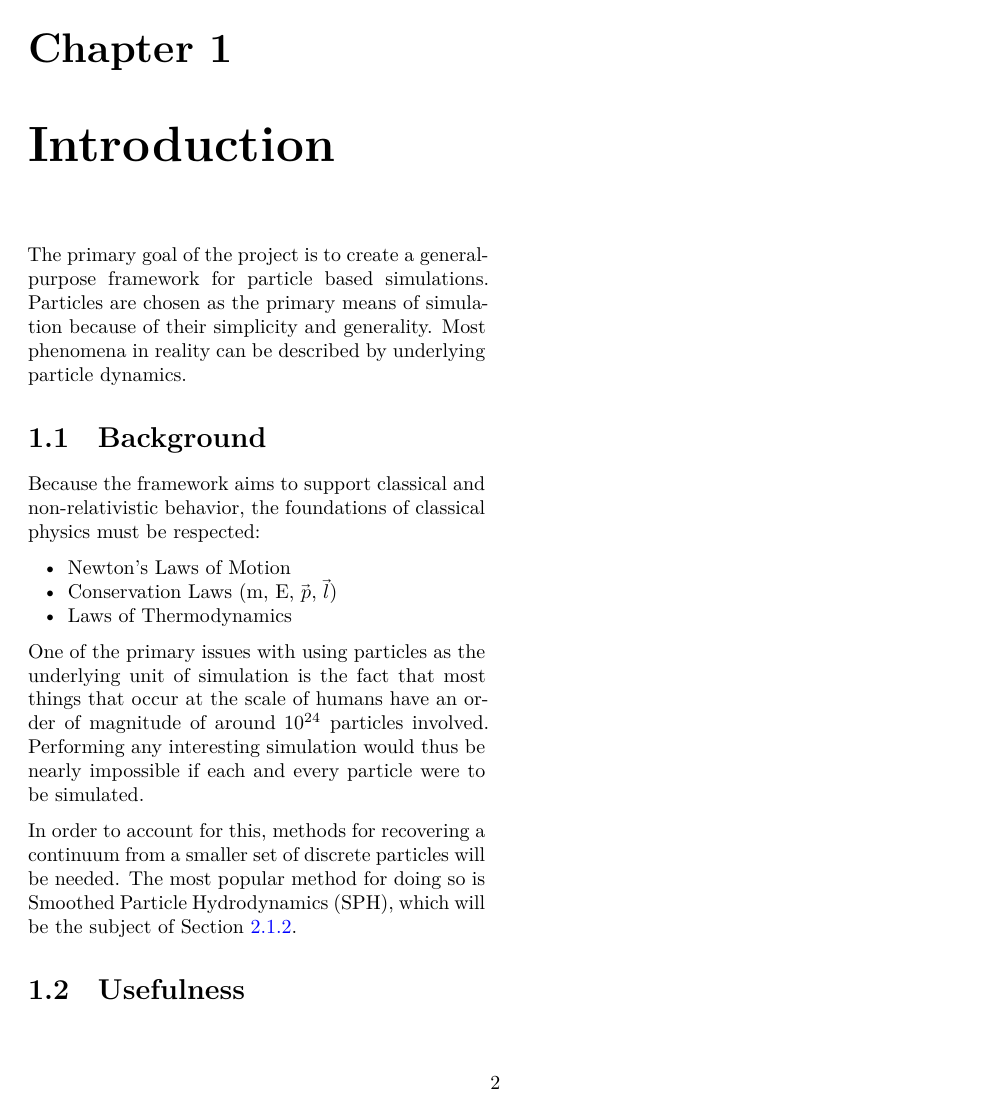
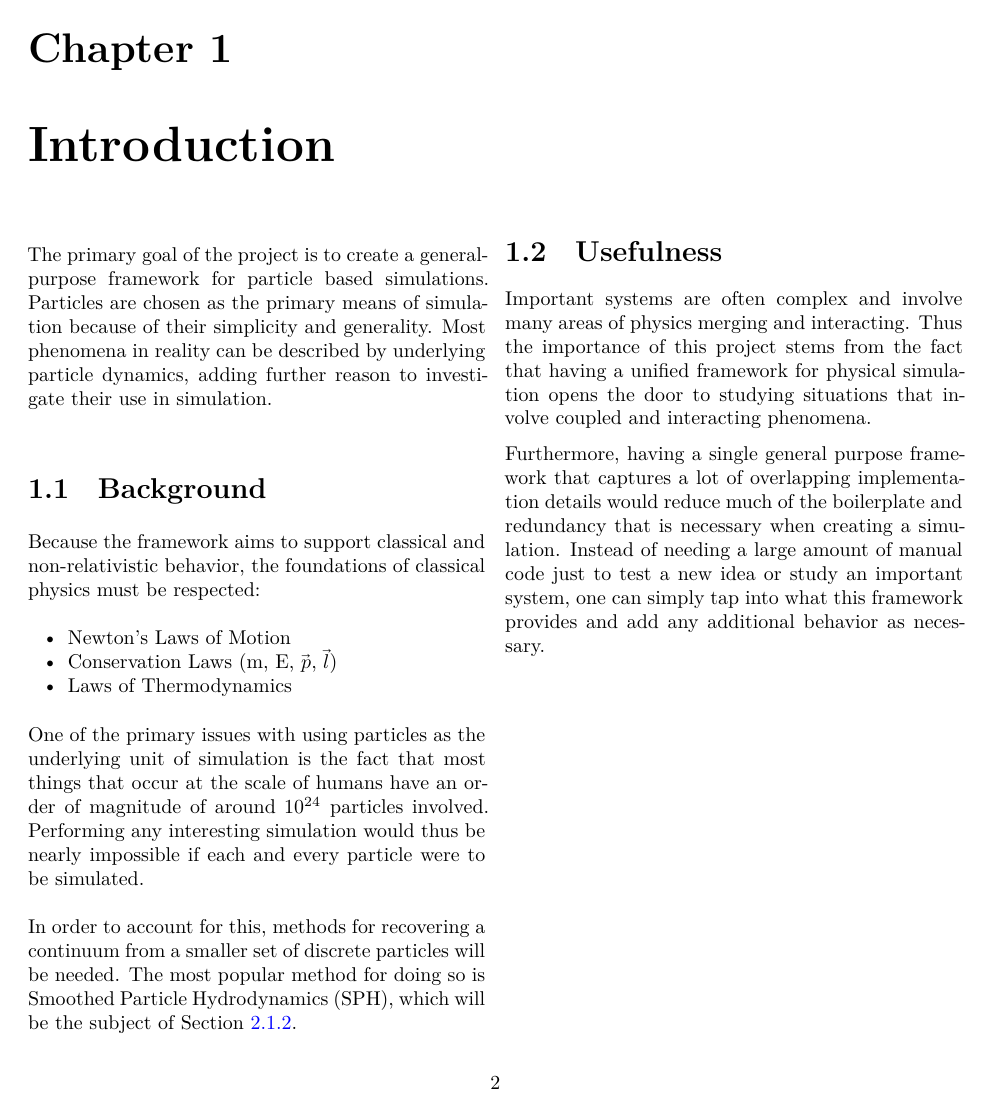
Before and after one commit to aydencook03/simulation_engine, a Quarto document (media/report.qmd): page 3 of 9. The pictures show the output file media/report.pdf that the author committed with the source.

Commit message:
report: finished intro

```diff
--- a/media/report.qmd
+++ b/media/report.qmd
@@ -15,7 +15,7 @@ format:
 
 # Introduction
 
-The primary goal of the project is to create a general-purpose framework for particle based simulations. Particles are chosen as the primary means of simulation because of their simplicity and generality. Most phenomena in reality can be described by underlying particle dynamics.
+The primary goal of the project is to create a general-purpose framework for particle based simulations. Particles are chosen as the primary means of simulation because of their simplicity and generality. Most phenomena in reality can be described by underlying particle dynamics, adding further reason to investigate their use in simulation.
 
 ## Background
 
@@ -30,6 +30,10 @@ One of the primary issues with using particles as the underlying unit of simulat
 In order to account for this, methods for recovering a continuum from a smaller set of discrete particles will be needed. The most popular method for doing so is Smoothed Particle Hydrodynamics (SPH), which will be the subject of @sec-sph.
 
 ## Usefulness
+
+Important systems are often complex and involve many areas of physics merging and interacting. Thus the importance of this project stems from the fact that having a unified framework for physical simulation opens the door to studying situations that involve coupled and interacting phenomena.
+
+Furthermore, having a single general purpose framework that captures a lot of overlapping implementation details would reduce much of the boilerplate and redundancy that is necessary when creating a simulation. Instead of needing a large amount of manual code just to test a new idea or study an important system, one can simply tap into what this framework provides and add any additional behavior as necessary.
 
 # Methods
 
```
Also changed, not shown: media/report.pdf, media/report.qmd (2 more changed lines).
